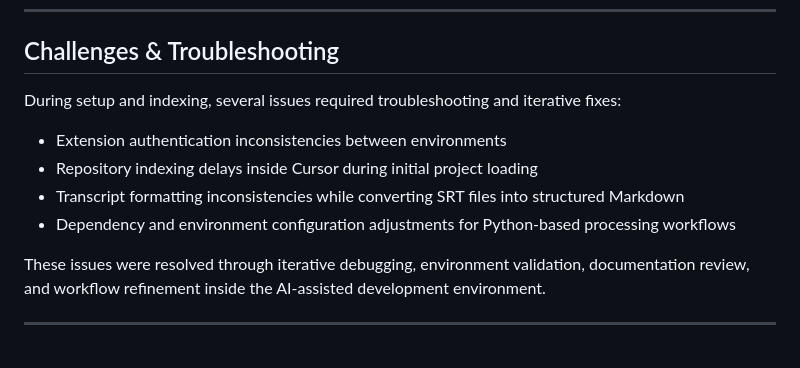
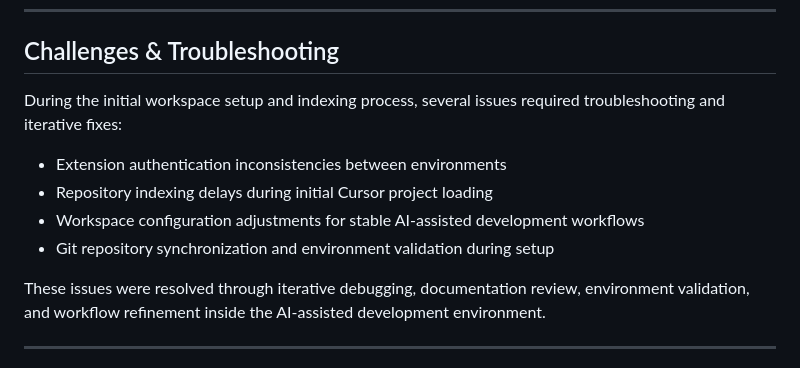
Before and after one commit to WOLFPUNK/100Hires, a Markdown page: README.md, the part around the change. Drawn GitHub-style.

```diff
--- a/README.md
+++ b/README.md
@@ -94,14 +94,14 @@ As the project progresses through future stages, the repository will continue ev
 
 ## Challenges & Troubleshooting
 
-During setup and indexing, several issues required troubleshooting and iterative fixes:
+During the initial workspace setup and indexing process, several issues required troubleshooting and iterative fixes:
 
 - Extension authentication inconsistencies between environments
-- Repository indexing delays inside Cursor during initial project loading
-- Transcript formatting inconsistencies while converting SRT files into structured Markdown
-- Dependency and environment configuration adjustments for Python-based processing workflows
+- Repository indexing delays during initial Cursor project loading
+- Workspace configuration adjustments for stable AI-assisted development workflows
+- Git repository synchronization and environment validation during setup
 
-These issues were resolved through iterative debugging, environment validation, documentation review, and workflow refinement inside the AI-assisted development environment.
+These issues were resolved through iterative debugging, documentation review, environment validation, and workflow refinement inside the AI-assisted development environment.
 
 ---
 
```
